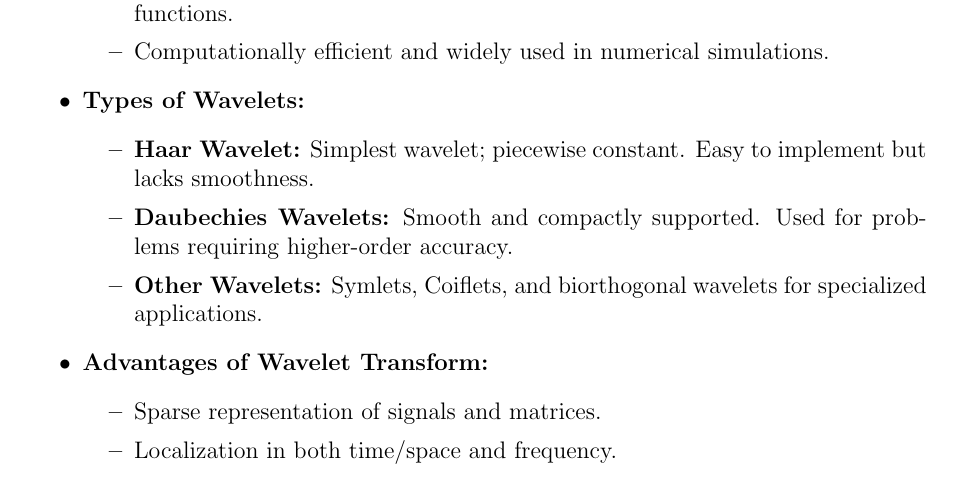
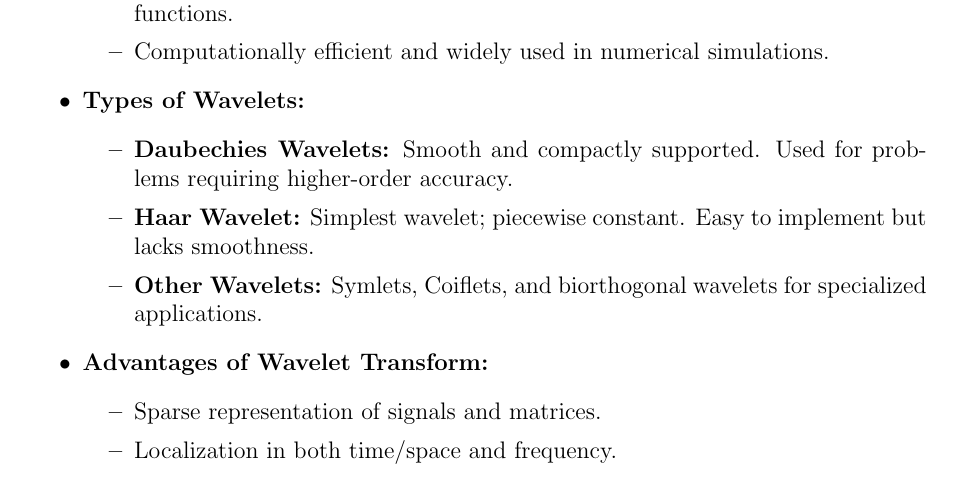
Before and after one commit to MohammadMahdiElyasi/Application-of-Wavelet-in-Elctromagnetic-Integral-Equation, a LaTeX document (LateX/Report.tex): part of page 6 of 16, cut so that both start at the same text. Compiled offline with pdfLaTeX.

Commit message:
Change some detailsin LaTeX code

```diff
--- a/LateX/Report.tex
+++ b/LateX/Report.tex
@@ -166,8 +166,8 @@ Wavelet transform is a mathematical tool that decomposes a signal into component
           \end{itemize}
     \item \textbf{Types of Wavelets:}
           \begin{itemize}
+              \item \textbf{Daubechies Wavelets:} Smooth and compactly supported. Used for problems requiring higher-order accuracy.
               \item \textbf{Haar Wavelet:} Simplest wavelet; piecewise constant. Easy to implement but lacks smoothness.
-              \item \textbf{Daubechies Wavelets:} Smooth and compactly supported. Used for problems requiring higher-order accuracy.
               \item \textbf{Other Wavelets:} Symlets, Coiflets, and biorthogonal wavelets for specialized applications.
           \end{itemize}
     \item \textbf{Advantages of Wavelet Transform:}
```
Also changed, not shown: LateX/Report.pdf, 3 other files.
